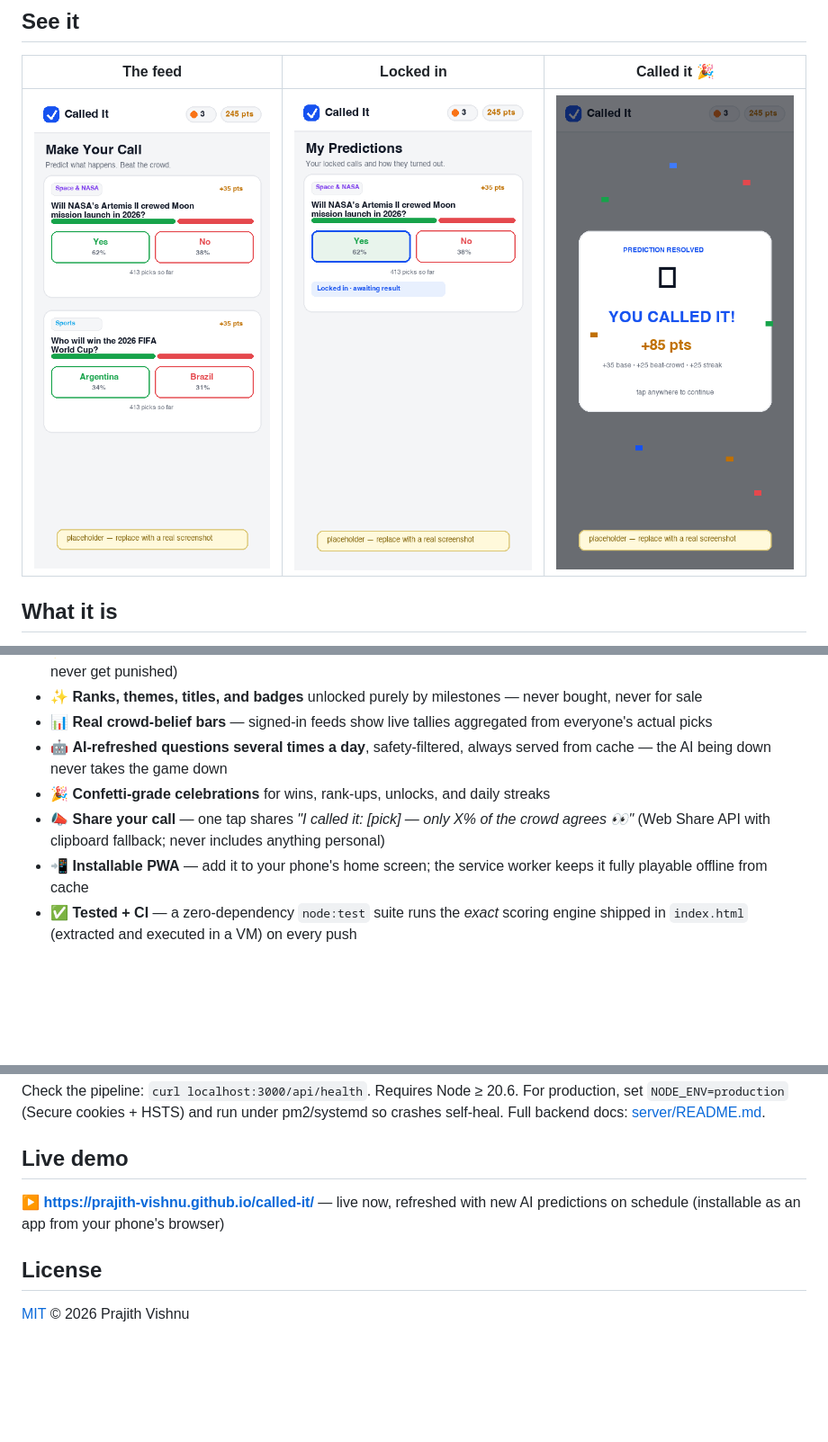
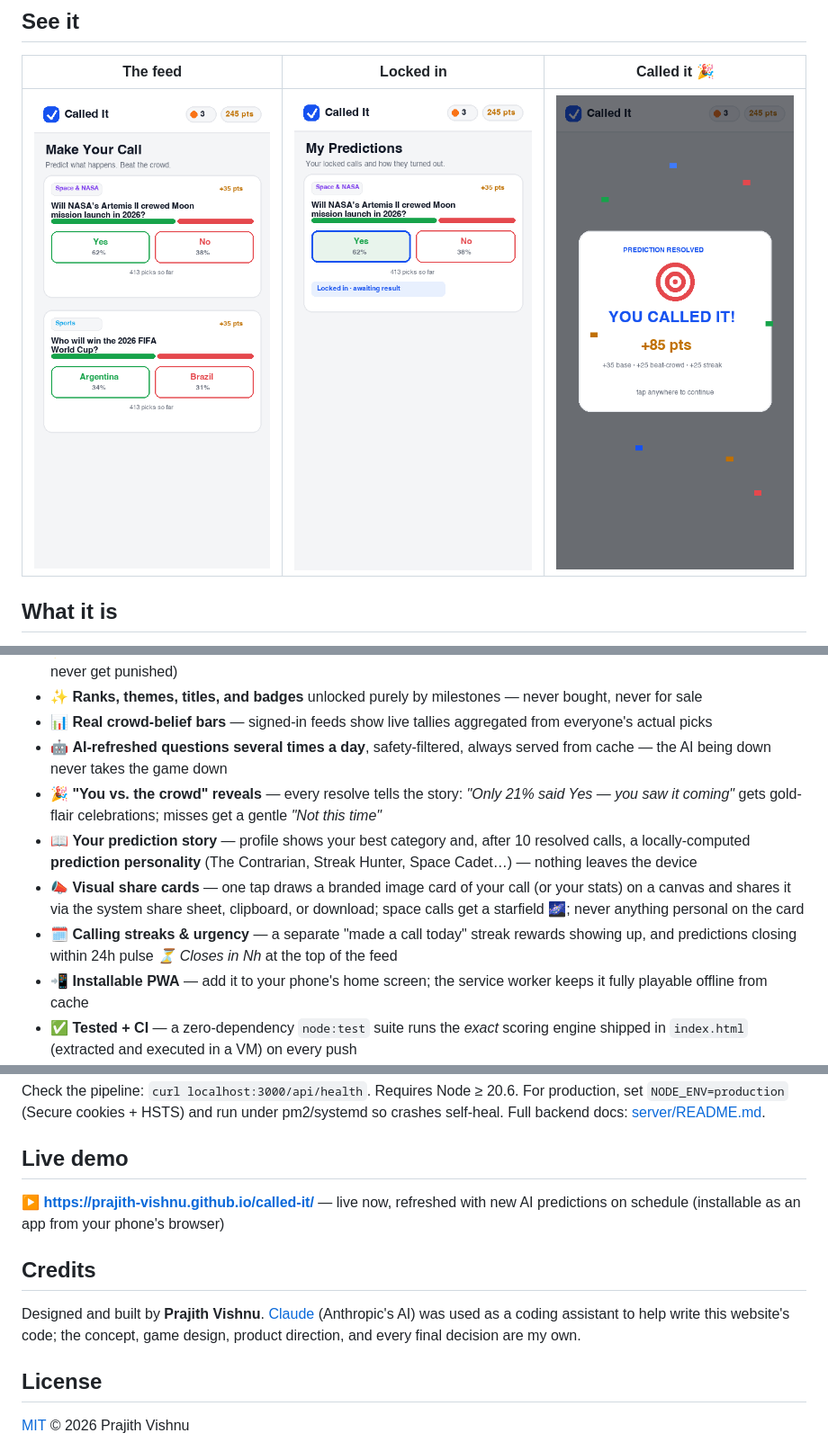
Before and after one commit to prajith-vishnu/called-it, a Markdown page: README.md, 3 parts joined by grey strips. Shown at 90% size. GitHub-like rendering; pictures changed too: docs/celebration.png, docs/feed.png, docs/locked-in.png; blank space fills up the shorter version.

```diff
--- a/README.md
+++ b/README.md
@@ -43,8 +43,10 @@ This project was built for **Stardance** (Hack Club's NASA-themed challenge). It
 - ✨ **Ranks, themes, titles, and badges** unlocked purely by milestones — never bought, never for sale
 - 📊 **Real crowd-belief bars** — signed-in feeds show live tallies aggregated from everyone's actual picks
 - 🤖 **AI-refreshed questions several times a day**, safety-filtered, always served from cache — the AI being down never takes the game down
-- 🎉 **Confetti-grade celebrations** for wins, rank-ups, unlocks, and daily streaks
-- 📣 **Share your call** — one tap shares *"I called it: [pick] — only X% of the crowd agrees 👀"* (Web Share API with clipboard fallback; never includes anything personal)
+- 🎉 **"You vs. the crowd" reveals** — every resolve tells the story: *"Only 21% said Yes — you saw it coming"* gets gold-flair celebrations; misses get a gentle *"Not this time"*
+- 📖 **Your prediction story** — profile shows your best category and, after 10 resolved calls, a locally-computed **prediction personality** (The Contrarian, Streak Hunter, Space Cadet…) — nothing leaves the device
+- 📣 **Visual share cards** — one tap draws a branded image card of your call (or your stats) on a canvas and shares it via the system share sheet, clipboard, or download; space calls get a starfield 🌌; never anything personal on the card
+- 🗓️ **Calling streaks & urgency** — a separate "made a call today" streak rewards showing up, and predictions closing within 24h pulse *⏳ Closes in Nh* at the top of the feed
 - 📲 **Installable PWA** — add it to your phone's home screen; the service worker keeps it fully playable offline from cache
 - ✅ **Tested + CI** — a zero-dependency `node:test` suite runs the *exact* scoring engine shipped in `index.html` (extracted and executed in a VM) on every push
 
@@ -124,6 +126,10 @@ pm2/systemd so crashes self-heal. Full backend docs: [server/README.md](server/R
 
 ▶️ **<https://prajith-vishnu.github.io/called-it/>** — live now, refreshed with new AI predictions on schedule (installable as an app from your phone's browser)
 
+## Credits
+
+Designed and built by **Prajith Vishnu**. [Claude](https://claude.com) (Anthropic's AI) was used as a coding assistant to help write this website's code; the concept, game design, product direction, and every final decision are my own.
+
 ## License
 
 [MIT](LICENSE) © 2026 Prajith Vishnu
```
Also changed, not shown: docs/README.md (+8 -18 lines), 2 other files.
